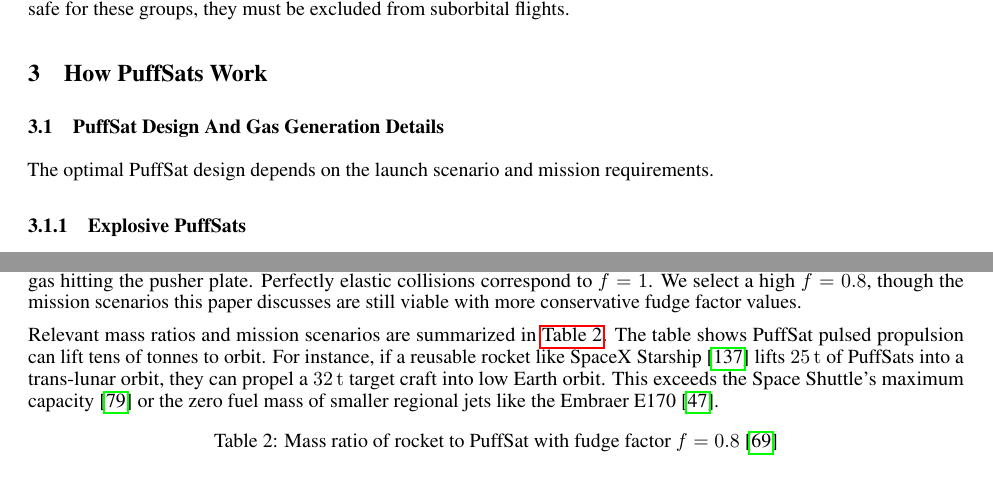
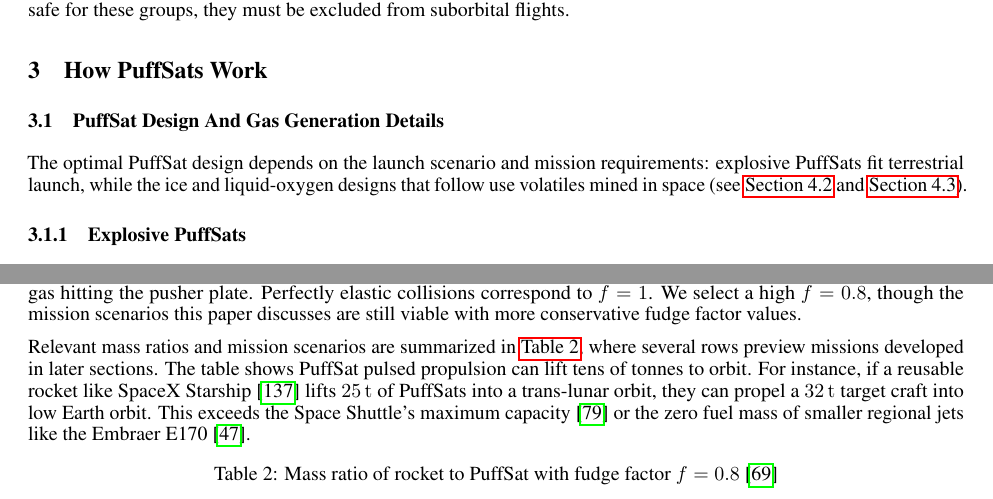
Before and after one commit to katzseth22202/Balloon-Pulse-Propulsion, a LaTeX paper (templateArxiv.tex): two parts of pages 9 and 12 of 46, joined at a grey line, cut so that both start at the same text. Compiled offline with pdfLaTeX.

Commit message:
Smooth reading flow after section reorder
Fresh-reader pass on the rearranged paper surfaced a few spots where
content arrived ahead of its own setup. Add light forward pointers and
move one gloss to first use:

- Note that Table 2 previews missions developed in later sections, so
  the Jupiter/Saturn/Phoebe rows don't read as unmotivated.
- Forward-point the Starship business case to the mass-ratio table, so
  feasibility isn't asserted on faith a full section before it's shown.
- Move the "(delta-v)" gloss to ΔV's first body-prose use and drop the
  later redundant gloss.
- Preview that the ice and liquid-oxygen PuffSat designs use space-mined
  volatiles covered later, motivating the lunar references in Sec 3.

Co-Authored-By: Claude Opus 4.8 <noreply@anthropic.com>

```diff
--- a/templateArxiv.tex
+++ b/templateArxiv.tex
@@ -191,7 +191,7 @@ Unfortunately, I found no studies directly evaluating the safety of even moderat
 \section{How PuffSats Work}\label{sec:how_puffsats_work}
 
 \subsection{PuffSat Design And Gas Generation Details}\label{sec:puffsat_design}
-The optimal PuffSat design depends on the launch scenario and mission requirements.
+The optimal PuffSat design depends on the launch scenario and mission requirements: explosive PuffSats fit terrestrial launch, while the ice and liquid-oxygen designs that follow use volatiles mined in space (see \autoref{sec:lunar_rockets_no_fuel} and \autoref{sec:lunar_mining}).
 \subsubsection{Explosive PuffSats} \label{sec:explosive_puffsat}
 Explosive PuffSats detonate at a precisely calibrated standoff distance from the pusher plate. This timing ensures rapid conversion of their mass into a high-velocity gas plume, shaped to distribute momentum evenly across the plate surface.  To minimize aerodynamic drag during flight, each PuffSat adopts an elongated cylindrical geometry aligned with the direction of travel (see \autoref{sec:formation_challenges_current_missions}). This shape also extends the duration of gas-plume interaction, reducing peak stress on the pusher plate without compromising momentum transfer efficiency. A small shaped section of the PuffSat's explosive charge can also eject non-volatile solid components away from the rocket before impact, as described in \autoref{item:discard_before_impact}.  A failure to detonate at the intended moment could damage the pusher plate or the rocket, so redundant initiation systems are essential.
 
@@ -245,7 +245,7 @@ Although our PuffSats contain electronics, the majority of their mass consists o
 \subsection{Mass Fraction Of Rocket To PuffSat Mass}
 For PuffSat pulsed propulsion to be a viable option, the ratio of PuffSat gas mass to target rocket mass must be low for relevant rocket velocity changes. We develop a closed-form approximation for this ratio ( \autoref{eq:PuffSat_ratio} in \autoref{sec:PuffSat_ratio_approximation}). Since real collisions are not perfectly elastic, our approximation includes an energy loss "fudge factor," $f$.  Justification for a high $f$ value comes from findings of Project Orion. The Orion team determined that collisions involving the pusher plate could be opaque  \cite{balcomb1970nuclear}. This opacity is a consequence of Kramers' opacity law \cite{hansen_kawaler_trimble_stellar_interiors,kippenhahn_weigert_weiss_stellar,pols2011stellar}, which states that opacity increases with density. The plasma in the pusher plate is orders of magnitude denser than the low-density, inelastic plasma collisions studied in fields like fusion research.  Opacity implies minimal kinetic energy loss to pusher-plate heating, resulting in a more elastic impact. Pusher plate durability and opacity could be further enhanced by spraying a thin layer of dark ablative material  on the plate between impacts (see \autoref{sec:lightweight_pusher_plates}).   A curved, roughly parabolic pusher plate would also produce a  highly collimated gas reflection. A fudge factor of $f=0.5$ is perfectly inelastic, but with all gas hitting the pusher plate. Perfectly elastic collisions correspond to $f=1$.  We select a high $f=0.8$, though the mission scenarios this paper discusses are still viable with more conservative fudge factor values.
 
-Relevant mass ratios and mission scenarios are summarized in \autoref{tab:mass_scenarios}. The table shows PuffSat pulsed propulsion can lift tens of tonnes to orbit. For instance, if a reusable rocket like SpaceX Starship \cite{starship} lifts \SI{25}{\tonne} of PuffSats into a trans-lunar orbit, they can propel a  \SI{32}{\tonne} target craft into low Earth orbit. This exceeds the Space Shuttle's maximum capacity \cite{nasa_wings_in_orbit} or the zero fuel mass of smaller regional jets like the Embraer E170 \cite{embraer_e170}.
+Relevant mass ratios and mission scenarios are summarized in \autoref{tab:mass_scenarios}, where several rows preview missions developed in later sections. The table shows PuffSat pulsed propulsion can lift tens of tonnes to orbit. For instance, if a reusable rocket like SpaceX Starship \cite{starship} lifts \SI{25}{\tonne} of PuffSats into a trans-lunar orbit, they can propel a  \SI{32}{\tonne} target craft into low Earth orbit. This exceeds the Space Shuttle's maximum capacity \cite{nasa_wings_in_orbit} or the zero fuel mass of smaller regional jets like the Embraer E170 \cite{embraer_e170}.
 
 \begin{table}[!htpb] % tabularx should be inside a table environment
     \centering
```
Also changed, not shown: templateArxiv.tex (6 more changed lines).
